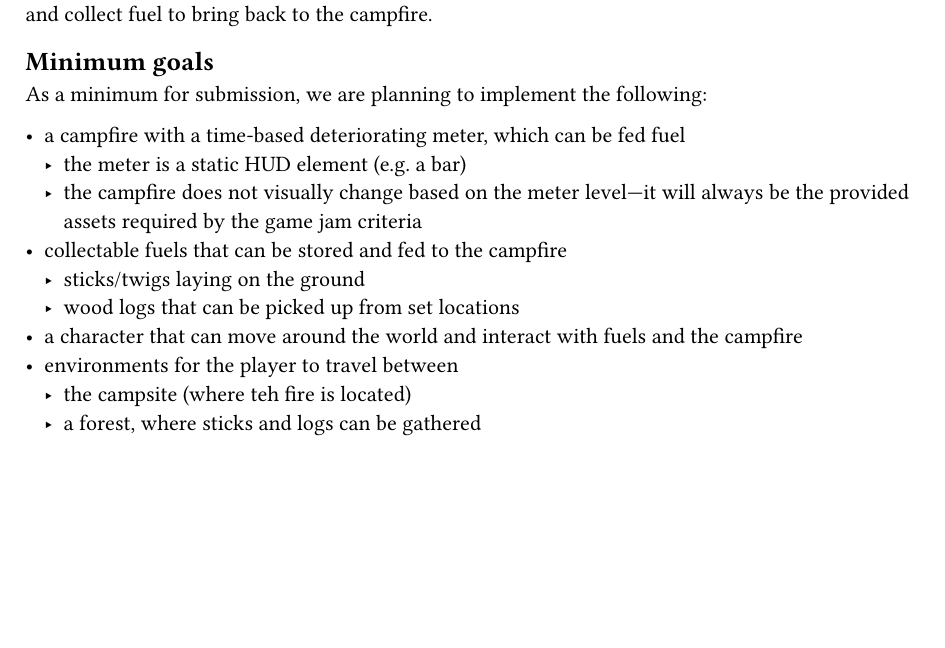
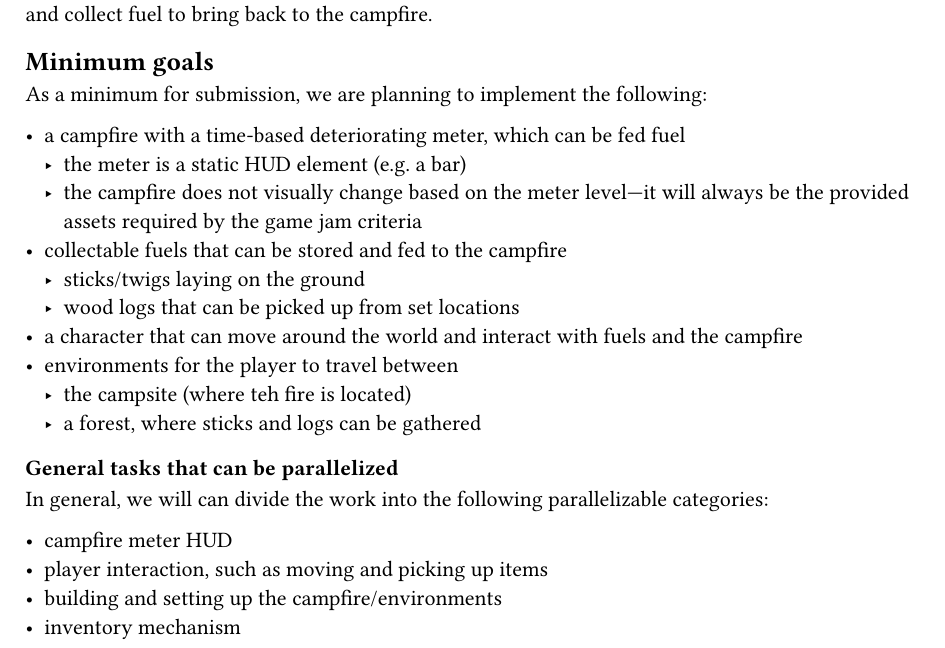
Before and after one commit to kcmw3e/campfire-jam-2026, a Typst document (docs/main.typ): part of the page, cut so that both start at the same text, the shorter picture padded with empty space. Compiled offline with Typst 0.15.

Commit message:
Add section about first categories of work to complete

```diff
--- a/docs/main.typ
+++ b/docs/main.typ
@@ -27,3 +27,13 @@ As a minimum for submission, we are planning to implement the following:
 - environments for the player to travel between
   - the campsite (where teh fire is located)
   - a forest, where sticks and logs can be gathered
+
+=== General tasks that can be parallelized
+
+In general, we will can divide the work into the following parallelizable
+  categories:
+
+- campfire meter HUD
+- player interaction, such as moving and picking up items
+- building and setting up the campfire/environments
+- inventory mechanism
```
